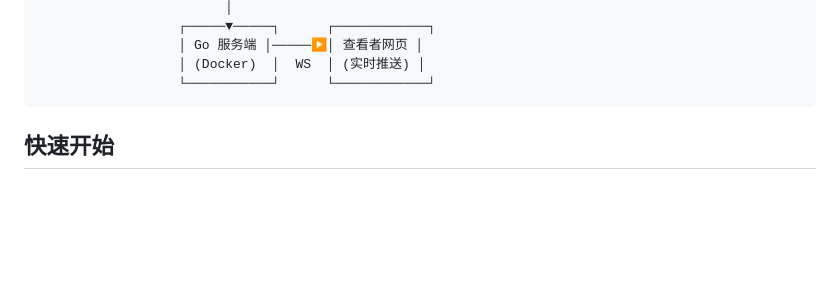
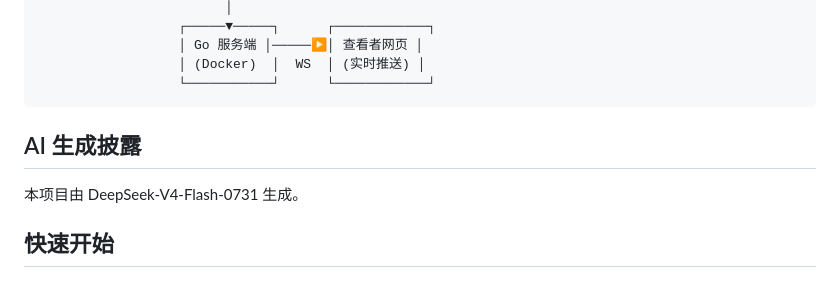
Before and after one commit to Si-Jiu/whatamidoing, a Markdown page: README.md, the part around the change. Rendered like a GitHub page; blank space fills up the shorter version.

Commit message:
docs: README 添加 AI 生成披露

````diff
--- a/README.md
+++ b/README.md
@@ -16,6 +16,10 @@
                   │ (Docker)  │  WS  │ (实时推送) │
                   └───────────┘      └────────────┘
 ```
+
+## AI 生成披露
+
+本项目由 DeepSeek-V4-Flash-0731 生成。
 
 ## 快速开始
 
````
